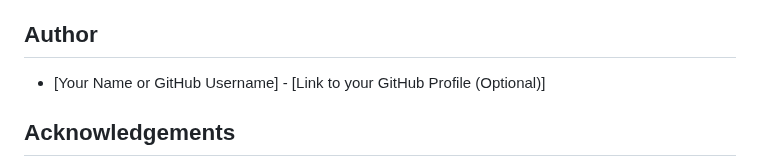
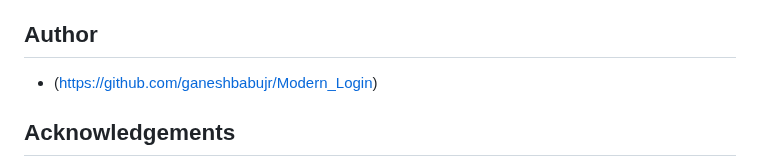
Before and after one commit to ganeshbabujr/Modern_Login, a Markdown page: README.md, the part around the change. GitHub-like rendering.

```diff
--- a/README.md
+++ b/README.md
@@ -81,7 +81,7 @@ This project is licensed under the MIT License - see the [LICENSE](LICENSE) file
 
 ## Author
 
-* [Your Name or GitHub Username] - [Link to your GitHub Profile (Optional)]
+* (https://github.com/ganeshbabujr/Modern_Login)
 
 ## Acknowledgements
 
```
